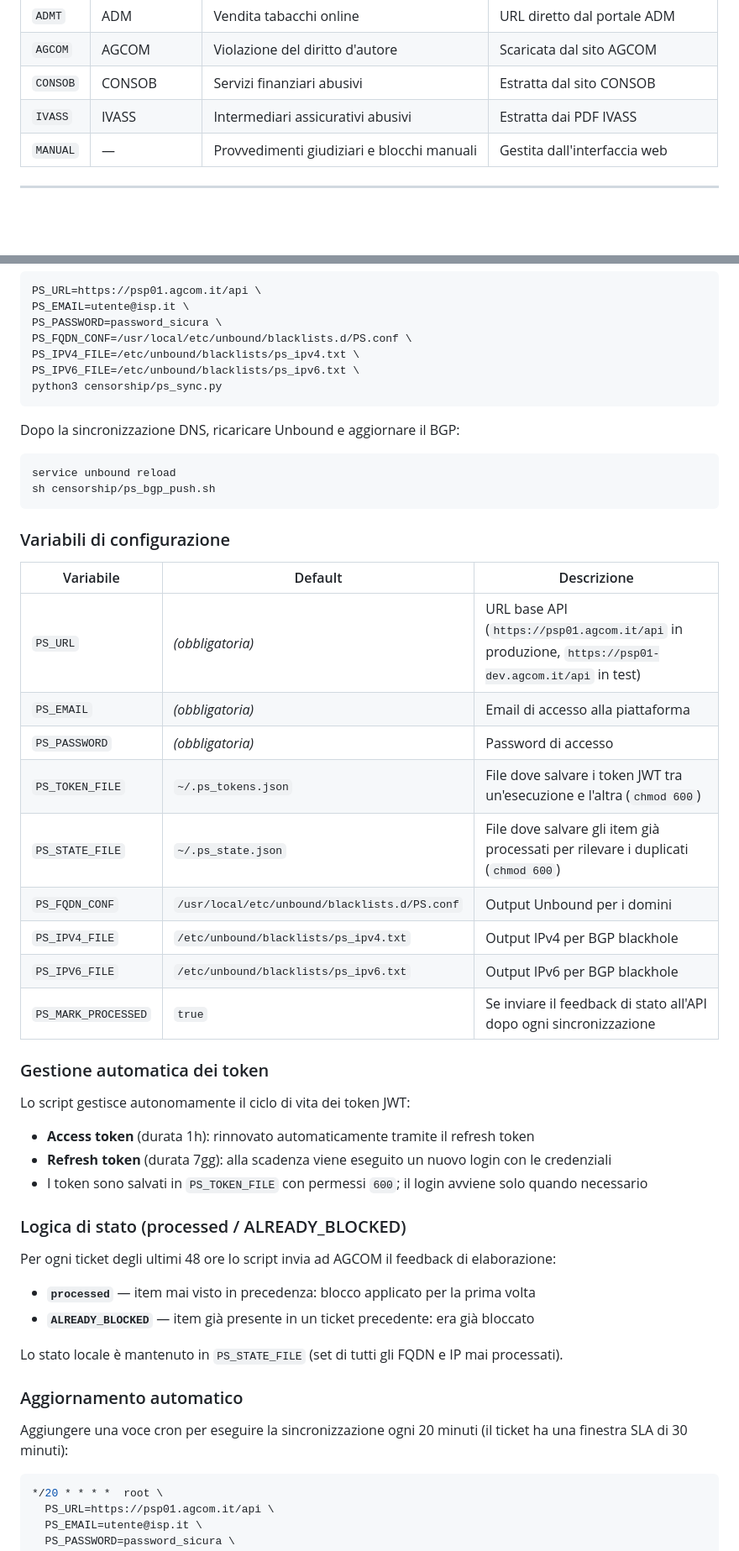
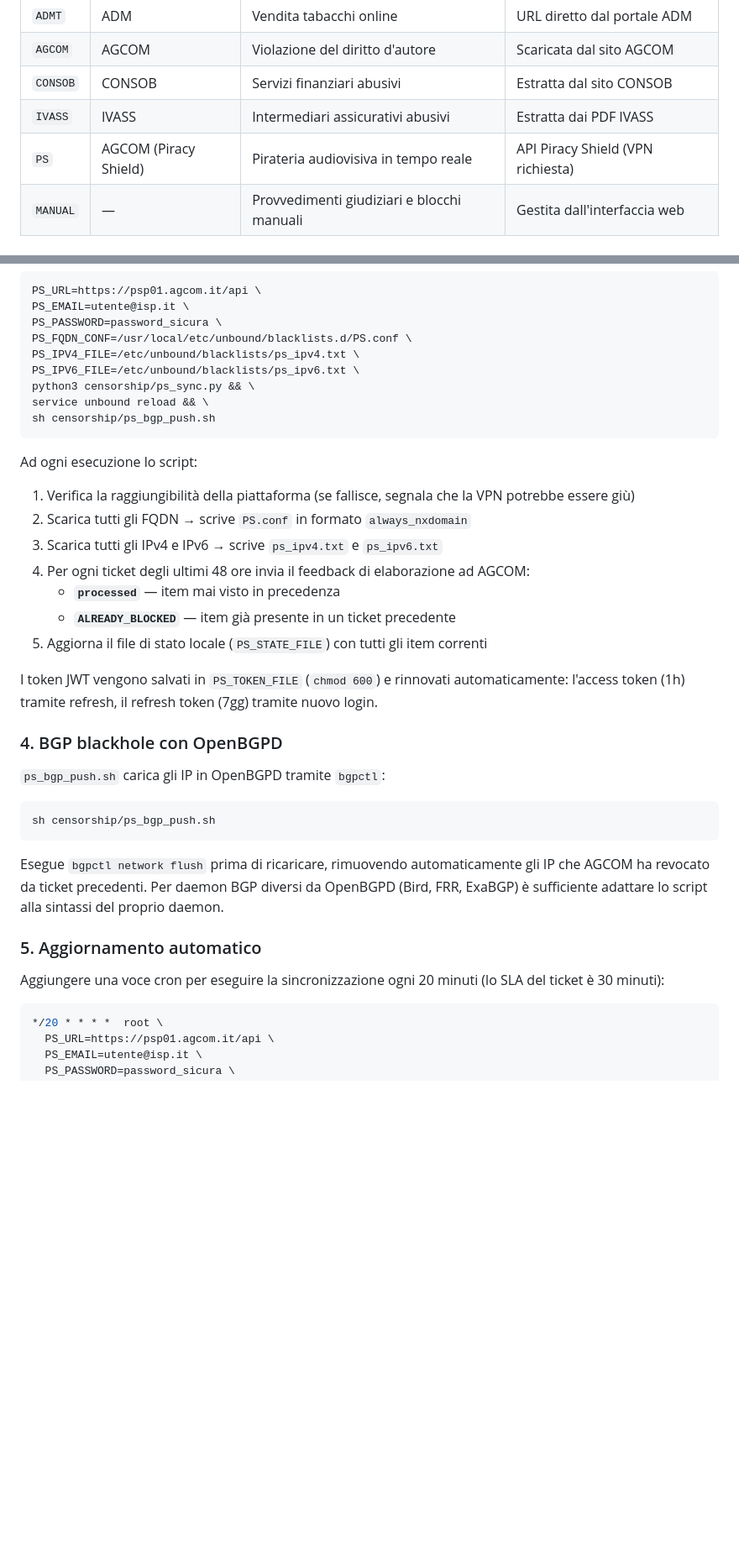
Before and after one commit to Antonio-Prado/it-censura, a Markdown page: README.md, 2 parts joined by grey strips. Shown at 84% size. Rendered like a GitHub page; blank space fills up the shorter version.

````diff
--- a/README.md
+++ b/README.md
@@ -106,6 +112,7 @@ Gli script supportano nativamente le seguenti liste obbligatorie per legge:
 | `AGCOM` | AGCOM | Violazione del diritto d'autore | Scaricata dal sito AGCOM |
 | `CONSOB` | CONSOB | Servizi finanziari abusivi | Estratta dal sito CONSOB |
 | `IVASS` | IVASS | Intermediari assicurativi abusivi | Estratta dai PDF IVASS |
+| `PS` | AGCOM (Piracy Shield) | Pirateria audiovisiva in tempo reale | API Piracy Shield (VPN richiesta) |
 | `MANUAL` | — | Provvedimenti giudiziari e blocchi manuali | Gestita dall'interfaccia web |
 
 ---
@@ -354,49 +367,40 @@ PS_PASSWORD=password_sicura \
 PS_FQDN_CONF=/usr/local/etc/unbound/blacklists.d/PS.conf \
 PS_IPV4_FILE=/etc/unbound/blacklists/ps_ipv4.txt \
 PS_IPV6_FILE=/etc/unbound/blacklists/ps_ipv6.txt \
-python3 censorship/ps_sync.py
-```
-
-Dopo la sincronizzazione DNS, ricaricare Unbound e aggiornare il BGP:
-
-```sh
-service unbound reload
+python3 censorship/ps_sync.py && \
+service unbound reload && \
 sh censorship/ps_bgp_push.sh
 ```
 
-### Variabili di configurazione
+Ad ogni esecuzione lo script:
 
-| Variabile | Default | Descrizione |
-|-----------|---------|-------------|
-| `PS_URL` | *(obbligatoria)* | URL base API (`https://psp01.agcom.it/api` in produzione, `https://psp01-dev.agcom.it/api` in test) |
-| `PS_EMAIL` | *(obbligatoria)* | Email di accesso alla piattaforma |
-| `PS_PASSWORD` | *(obbligatoria)* | Password di accesso |
-| `PS_TOKEN_FILE` | `~/.ps_tokens.json` | File dove salvare i token JWT tra un'esecuzione e l'altra (`chmod 600`) |
-| `PS_STATE_FILE` | `~/.ps_state.json` | File dove salvare gli item già processati per rilevare i duplicati (`chmod 600`) |
-| `PS_FQDN_CONF` | `/usr/local/etc/unbound/blacklists.d/PS.conf` | Output Unbound per i domini |
-| `PS_IPV4_FILE` | `/etc/unbound/blacklists/ps_ipv4.txt` | Output IPv4 per BGP blackhole |
-| `PS_IPV6_FILE` | `/etc/unbound/blacklists/ps_ipv6.txt` | Output IPv6 per BGP blackhole |
-| `PS_MARK_PROCESSED` | `true` | Se inviare il feedback di stato all'API dopo ogni sincronizzazione |
+1. Verifica la raggiungibilità della piattaforma (se fallisce, segnala che la VPN potrebbe essere giù)
+2. Scarica tutti gli FQDN → scrive `PS.conf` in formato `always_nxdomain`
+3. Scarica tutti gli IPv4 e IPv6 → scrive `ps_ipv4.txt` e `ps_ipv6.txt`
+4. Per ogni ticket degli ultimi 48 ore invia il feedback di elaborazione ad AGCOM:
+   - **`processed`** — item mai visto in precedenza
+   - **`ALREADY_BLOCKED`** — item già presente in un ticket precedente
+5. Aggiorna il file di stato locale (`PS_STATE_FILE`) con tutti gli item correnti
 
-### Gestione automatica dei token
+I token JWT vengono salvati in `PS_TOKEN_FILE` (`chmod 600`) e rinnovati automaticamente:
+l'access token (1h) tramite refresh, il refresh token (7gg) tramite nuovo login.
 
-Lo script gestisce autonomamente il ciclo di vita dei token JWT:
-- **Access token** (durata 1h): rinnovato automaticamente tramite il refresh token
-- **Refresh token** (durata 7gg): alla scadenza viene eseguito un nuovo login con le credenziali
-- I token sono salvati in `PS_TOKEN_FILE` con permessi `600`; il login avviene solo quando necessario
+### 4. BGP blackhole con OpenBGPD
 
-### Logica di stato (processed / ALREADY_BLOCKED)
+`ps_bgp_push.sh` carica gli IP in OpenBGPD tramite `bgpctl`:
 
-Per ogni ticket degli ultimi 48 ore lo script invia ad AGCOM il feedback di elaborazione:
-- **`processed`** — item mai visto in precedenza: blocco applicato per la prima volta
-- **`ALREADY_BLOCKED`** — item già presente in un ticket precedente: era già bloccato
+```sh
+sh censorship/ps_bgp_push.sh
+```
 
-Lo stato locale è mantenuto in `PS_STATE_FILE` (set di tutti gli FQDN e IP mai processati).
+Esegue `bgpctl network flush` prima di ricaricare, rimuovendo automaticamente gli IP
+che AGCOM ha revocato da ticket precedenti. Per daemon BGP diversi da OpenBGPD (Bird,
+FRR, ExaBGP) è sufficiente adattare lo script alla sintassi del proprio daemon.
 
-### Aggiornamento automatico
+### 5. Aggiornamento automatico
 
 Aggiungere una voce cron per eseguire la sincronizzazione ogni 20 minuti
-(il ticket ha una finestra SLA di 30 minuti):
+(lo SLA del ticket è 30 minuti):
 
 ```sh
 */20 * * * *  root \
````
Also changed, not shown: other parts of README.md (+72 -76 lines).
